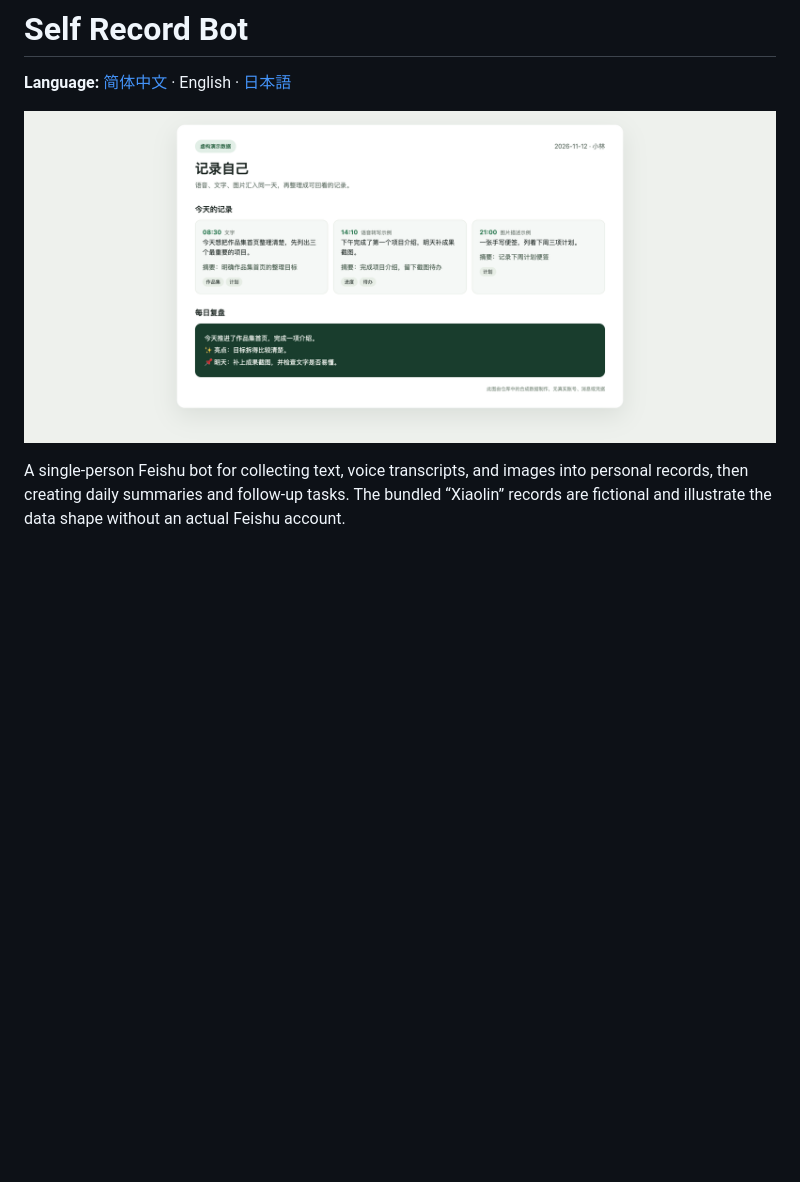
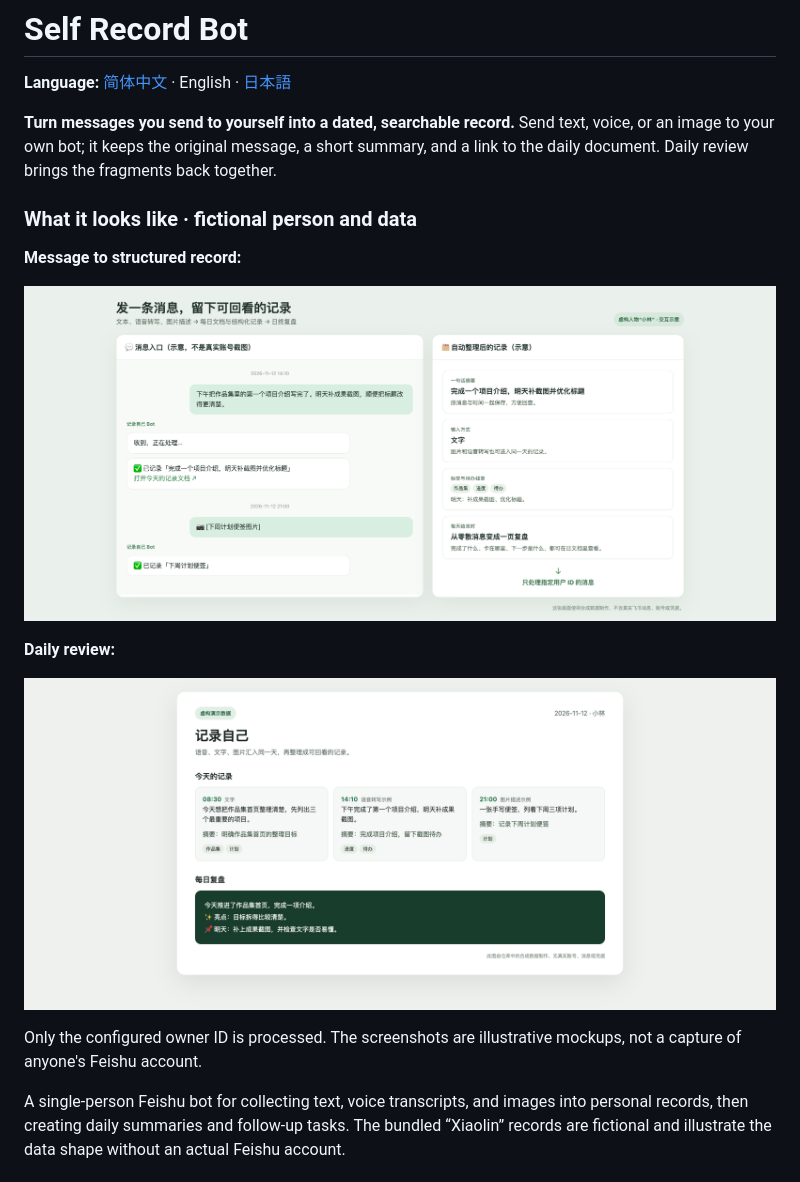
Before and after one commit to wechat-numbshark/self-record-bot, a Markdown page: README.en.md, the part around the change. Rendered like a GitHub page; pictures changed too: docs/demo-conversation.png (added); blank space fills up the shorter version.

Commit message:
Explain project value with richer synthetic screenshots

```diff
--- a/README.en.md
+++ b/README.en.md
@@ -2,7 +2,19 @@
 
 **Language:** [简体中文](README.md) · English · [日本語](README.ja.md)
 
-![A fictional person's daily record](docs/demo-preview.png)
+**Turn messages you send to yourself into a dated, searchable record.** Send text, voice, or an image to your own bot; it keeps the original message, a short summary, and a link to the daily document. Daily review brings the fragments back together.
+
+### What it looks like · fictional person and data
+
+**Message to structured record:**
+
+![Fictional conversation and record](docs/demo-conversation.png)
+
+**Daily review:**
+
+![Fictional daily record](docs/demo-preview.png)
+
+Only the configured owner ID is processed. The screenshots are illustrative mockups, not a capture of anyone's Feishu account.
 
 A single-person Feishu bot for collecting text, voice transcripts, and images into personal records, then creating daily summaries and follow-up tasks. The bundled “Xiaolin” records are fictional and illustrate the data shape without an actual Feishu account.
 
```
Also changed, not shown: README.ja.md (+13 -1 lines), README.md (+22 -6 lines), 1 other file.
